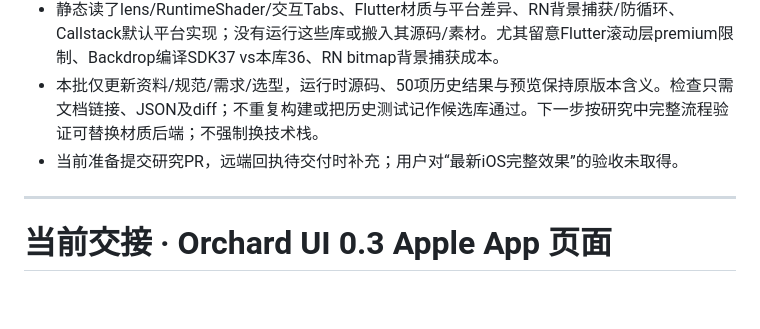
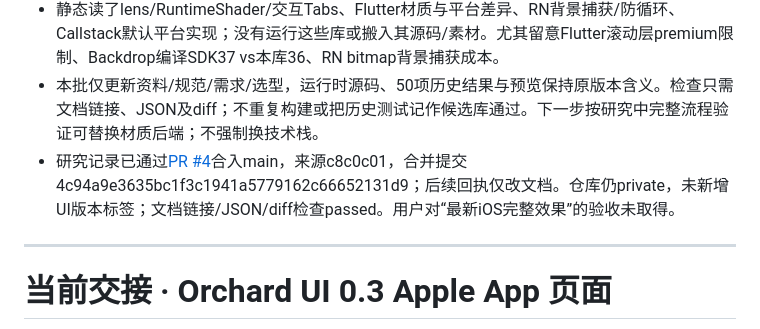
Before and after one commit to h516df/orchard-ui, a Markdown page: HANDOFF.md, the part around the change. GitHub-like rendering; blank space fills up the shorter version.

```diff
--- a/HANDOFF.md
+++ b/HANDOFF.md
@@ -7,7 +7,7 @@
 - 优先评估：Flutter liquid_glass_widgets1.14.0（发布版含iOS27配置/融合/导航模式）、Compose Backdrop2.0.1、View/XML QWEA0库v2.0.11、RN react-native-blur6.0.2；Callstack玻璃默认Android实现是普通View，不能用作安卓后端。Web rdev候选维护与浏览器兼容需谨慎。
 - 静态读了lens/RuntimeShader/交互Tabs、Flutter材质与平台差异、RN背景捕获/防循环、Callstack默认平台实现；没有运行这些库或搬入其源码/素材。尤其留意Flutter滚动层premium限制、Backdrop编译SDK37 vs本库36、RN bitmap背景捕获成本。
 - 本批仅更新资料/规范/需求/选型，运行时源码、50项历史结果与预览保持原版本含义。检查只需文档链接、JSON及diff；不重复构建或把历史测试记作候选库通过。下一步按研究中完整流程验证可替换材质后端；不强制换技术栈。
-- 当前准备提交研究PR，远端回执待交付时补充；用户对“最新iOS完整效果”的验收未取得。
+- 研究记录已通过[PR #4](https://github.com/h516df/orchard-ui/pull/4)合入main，来源c8c0c01，合并提交4c94a9e3635bc1f3c1941a5779162c66652131d9；后续回执仅改文档。仓库仍private，未新增UI版本标签；文档链接/JSON/diff检查passed。用户对“最新iOS完整效果”的验收未取得。
 
 ---
 
```
Also changed, not shown: docs/BACKLOG.md (+1 -1 lines).
